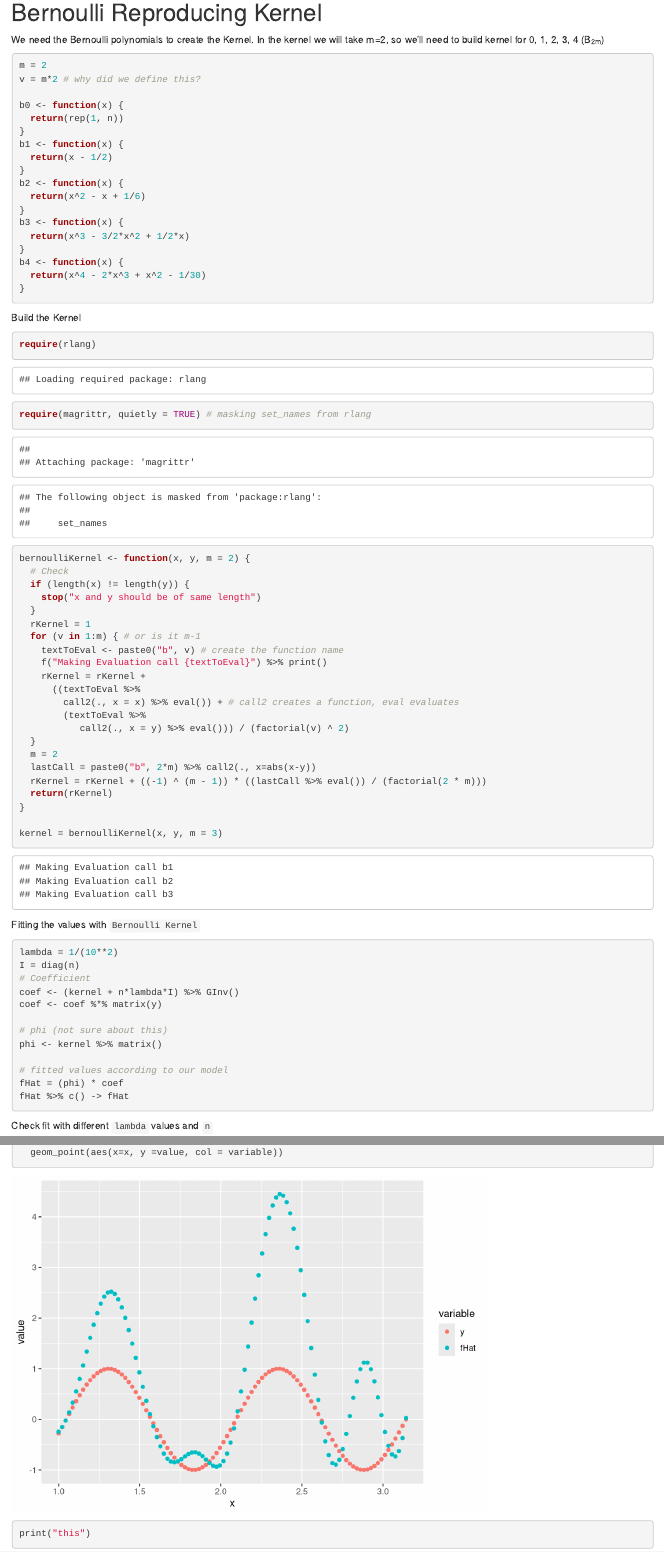
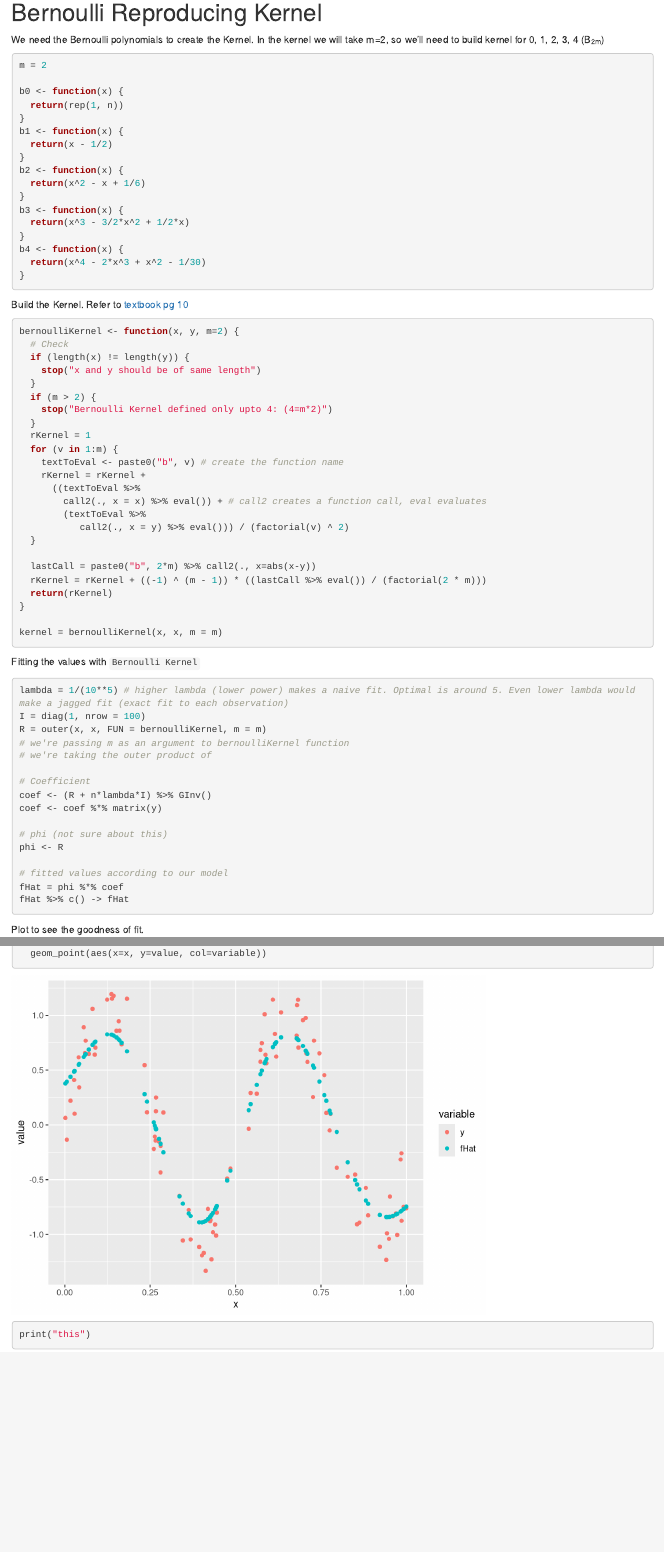
Before and after one commit to shakkyaNV/kernelRidgeRegression, an R Markdown document (Code/testBernoulliKernel.Rmd): the page in a window 1100 px wide, from 900 px down, and a second part further down, joined at a grey line. Rendered offline with R 4.5, knitr and Pandoc, with nearby package versions; code that draws random numbers runs with fixed seeds of ours.

Commit message:
x as runif, kernel as outer product of x.x R<x,x> All good. Dims matching

````diff
--- a/Code/testBernoulliKernel.Rmd
+++ b/Code/testBernoulliKernel.Rmd
@@ -36,7 +40,6 @@ We need the Bernoulli polynomials to create the Kernel. In the kernel we will ta
 
 ```{r berPolynomial}
 m = 2
-v = m*2 # why did we define this?
 
 b0 <- function(x) {
   return(rep(1, n))
@@ -55,55 +58,58 @@ b4 <- function(x) {
 }
 ```
 
-Build the Kernel
+Build the Kernel. Refer to [textbook pg 10](https://arxiv.org/pdf/2308.13905.pdf)
 
 ```{r kernel}
-require(rlang)
-require(magrittr, quietly = TRUE) # masking set_names from rlang
-
-bernoulliKernel <- function(x, y, m = 2) {
+bernoulliKernel <- function(x, y, m=2) {
   # Check
   if (length(x) != length(y)) {
     stop("x and y should be of same length")
   }
+  if (m > 2) {
+    stop("Bernoulli Kernel defined only upto 4: (4=m*2)")
+  }
   rKernel = 1
-  for (v in 1:m) { # or is it m-1
+  for (v in 1:m) {
     textToEval <- paste0("b", v) # create the function name
-    f("Making Evaluation call {textToEval}") %>% print()
     rKernel = rKernel +
       ((textToEval %>%
-        call2(., x = x) %>% eval()) + # call2 creates a function, eval evaluates
+        call2(., x = x) %>% eval()) + # call2 creates a function call, eval evaluates
         (textToEval %>%
            call2(., x = y) %>% eval())) / (factorial(v) ^ 2)
   }
-  m = 2
+
   lastCall = paste0("b", 2*m) %>% call2(., x=abs(x-y))
   rKernel = rKernel + ((-1) ^ (m - 1)) * ((lastCall %>% eval()) / (factorial(2 * m)))
   return(rKernel)
 }
 
-kernel = bernoulliKernel(x, y, m = 3)
+kernel = bernoulliKernel(x, x, m = m)
 ```
 
 
 Fitting the values with `Bernoulli Kernel`
 
 ```{r fHat}
-lambda = 1/(10**2)
-I = diag(n)
+lambda = 1/(10**5) # higher lambda (lower power) makes a naive fit. Optimal is around 5. Even lower lambda would make a jagged fit (exact fit to each observation)
+I = diag(1, nrow = 100)
+R = outer(x, x, FUN = bernoulliKernel, m = m)
+# we're passing m as an argument to bernoulliKernel function
+# we're taking the outer product of
+
 # Coefficient
-coef <- (kernel + n*lambda*I) %>% GInv()
+coef <- (R + n*lambda*I) %>% GInv()
 coef <- coef %*% matrix(y)
 
 # phi (not sure about this)
-phi <- kernel %>% matrix()
+phi <- R
 
 # fitted values according to our model
-fHat = (phi) * coef
+fHat = phi %*% coef
 fHat %>% c() -> fHat
 ```
 
-Check fit with different `lambda` values and `n`
+Plot to see the goodness of fit.
 
 ```{r}
 require(dplyr)
````
Also changed, not shown: Code/testBernoulliKernel.Rmd (14 more changed lines).
